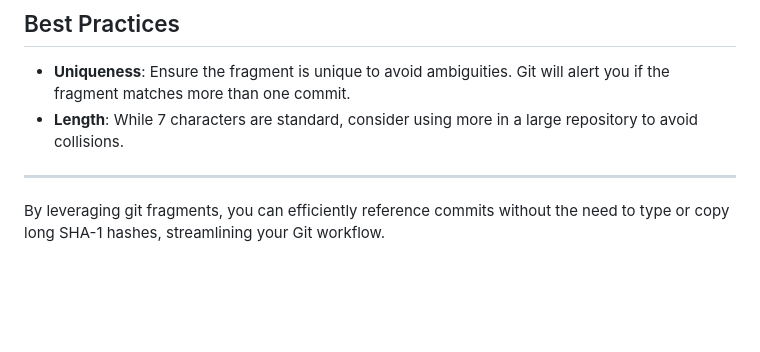
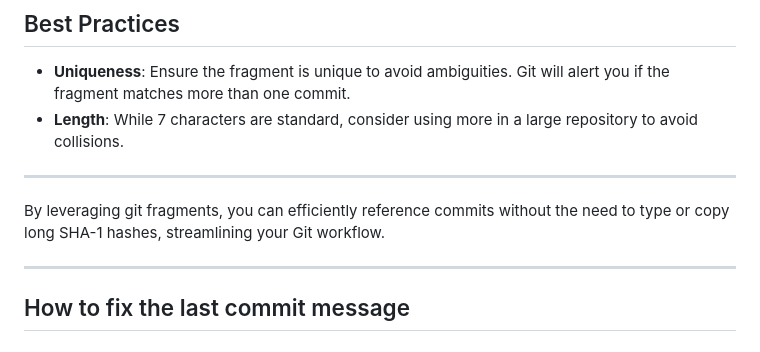
Before and after one commit to BorisDemay/github-bootcamp, a Markdown page: slides.md, the part around the change. Drawn GitHub-style; blank space fills up the shorter version.

Commit message:
Fixes bug #42

```diff
--- a/slides.md
+++ b/slides.md
@@ -264,3 +264,7 @@ Here's how to use git fragments in various Git operations:
 ---
 
 By leveraging git fragments, you can efficiently reference commits without the need to type or copy long SHA-1 hashes, streamlining your Git workflow.
+
+---
+
+## How to fix the last commit message
```
